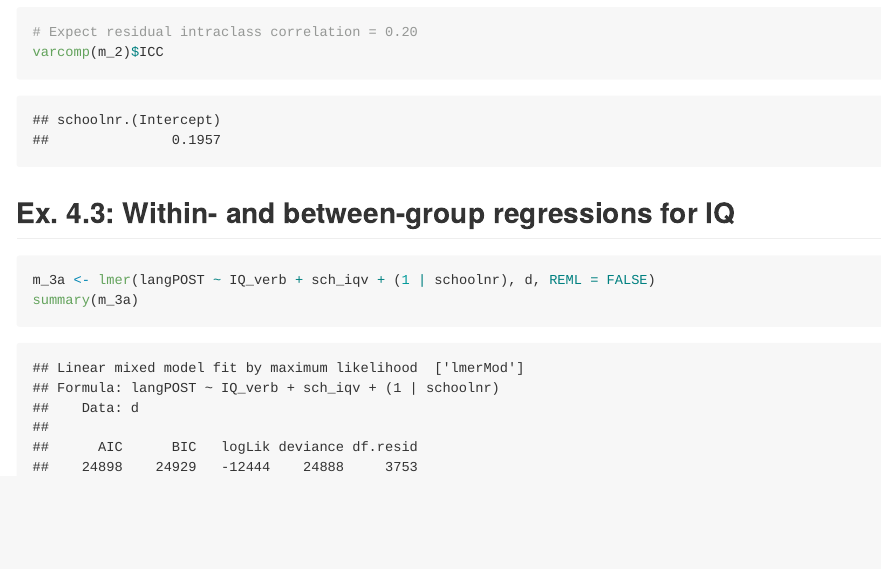
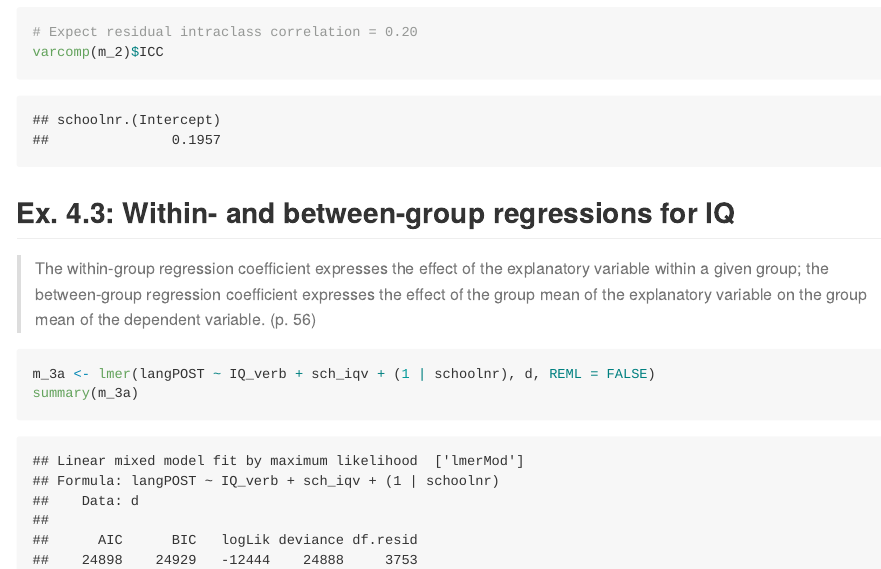
Before and after one commit to tjmahr/EdPsych964, an R Markdown document (examples/chap04.Rmd): the page in a window 1100 px wide, from 2830 px down. The pictures show the output file examples/chap04.md that the author committed with the source, drawn offline in the style of GitHub.

Commit message:
more chapter four

````diff
--- a/examples/chap04.Rmd
+++ b/examples/chap04.Rmd
@@ -58,6 +58,9 @@
 Ex. 4.3: Within- and between-group regressions for IQ
 -------------------------------------------------------------------------------
 
+> The within-group regression coefficient expresses the effect of the explanatory variable within a given group; the between-group regression coefficient expresses the effect of the group mean of the explanatory variable on the group mean of the dependent variable. (p. 56)
+
+
 ```{r}
 m_3a <- lmer(langPOST ~ IQ_verb + sch_iqv + (1 | schoolnr), d, REML = FALSE)
 summary(m_3a)
````
Also changed, not shown: examples/chap04.md.
